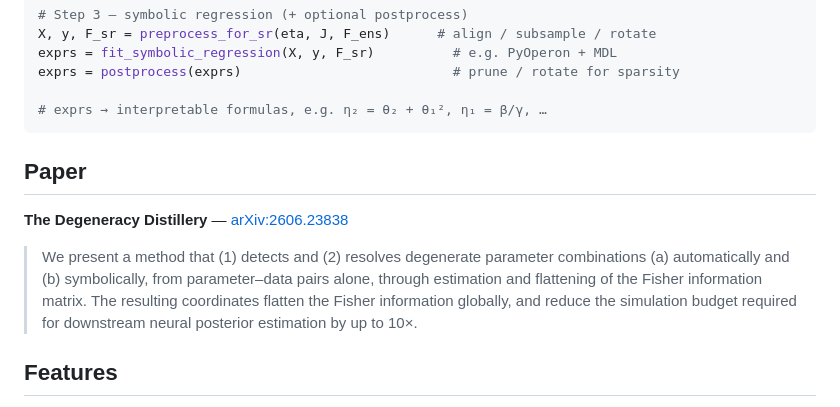
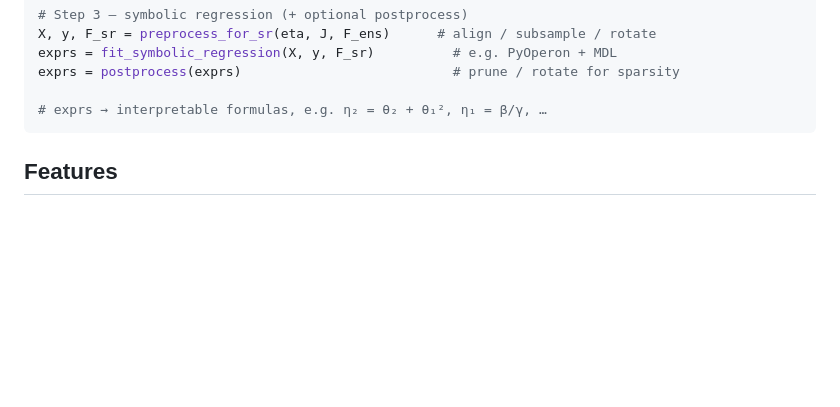
Before and after one commit to tlmakinen/degeneracy_distillery, a Markdown page: README.md, the part around the change. Drawn GitHub-style; blank space fills up the shorter version.

Commit message:
Update README.md remove paper block

````diff
--- a/README.md
+++ b/README.md
@@ -35,16 +35,6 @@ exprs = postprocess(exprs)                           # prune / rotate for sparsi
 
 # exprs → interpretable formulas, e.g. η₂ = θ₂ + θ₁², η₁ = β/γ, …
 ```
-
-## Paper
-
-**The Degeneracy Distillery** — [arXiv:2606.23838](https://arxiv.org/abs/XXXX.XXXXX)
-
-> We present a method that (1) detects and (2) resolves degenerate parameter combinations
-> (a) automatically and (b) symbolically, from parameter–data pairs alone, through estimation
-> and flattening of the Fisher information matrix. The resulting coordinates flatten the Fisher
-> information globally, and reduce the simulation budget required for downstream neural posterior
-> estimation by up to 10×.
 
 ## Features
 
````
